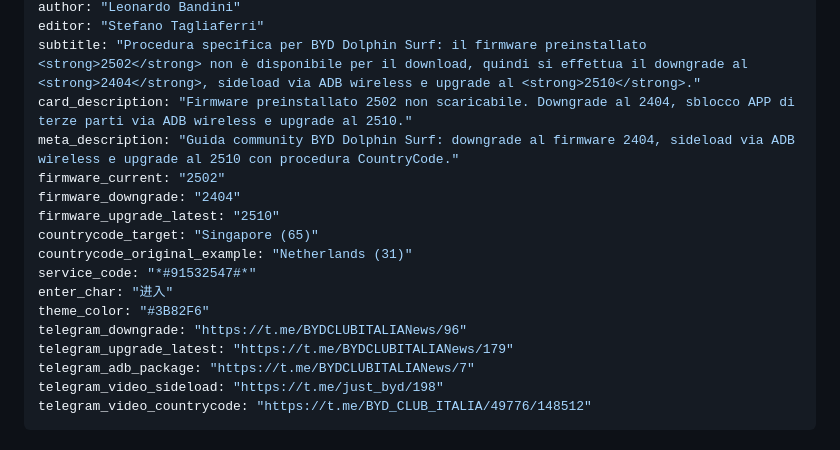
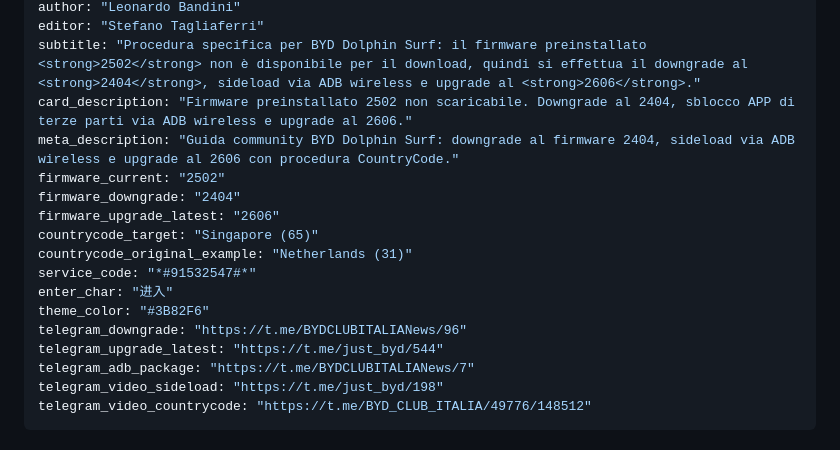
Before and after one commit to BYD-Club-Italia/byd-club-italia-guides, a Markdown page: guides/surf.md, the part around one of its changes. Rendered like a GitHub page.

```diff
--- a/guides/surf.md
+++ b/guides/surf.md
@@ -8,18 +8,18 @@ date: "12/09/2025"
 author: "Leonardo Bandini"
 editor: "Stefano Tagliaferri"
-subtitle: "Procedura specifica per BYD Dolphin Surf: il firmware preinstallato <strong>2502</strong> non è disponibile per il download, quindi si effettua il downgrade al <strong>2404</strong>, sideload via ADB wireless e upgrade al <strong>2510</strong>."
-card_description: "Firmware preinstallato 2502 non scaricabile. Downgrade al 2404, sblocco APP di terze parti via ADB wireless e upgrade al 2510."
-meta_description: "Guida community BYD Dolphin Surf: downgrade al firmware 2404, sideload via ADB wireless e upgrade al 2510 con procedura CountryCode."
+subtitle: "Procedura specifica per BYD Dolphin Surf: il firmware preinstallato <strong>2502</strong> non è disponibile per il download, quindi si effettua il downgrade al <strong>2404</strong>, sideload via ADB wireless e upgrade al <strong>2606</strong>."
+card_description: "Firmware preinstallato 2502 non scaricabile. Downgrade al 2404, sblocco APP di terze parti via ADB wireless e upgrade al 2606."
+meta_description: "Guida community BYD Dolphin Surf: downgrade al firmware 2404, sideload via ADB wireless e upgrade al 2606 con procedura CountryCode."
 firmware_current: "2502"
 firmware_downgrade: "2404"
-firmware_upgrade_latest: "2510"
+firmware_upgrade_latest: "2606"
 countrycode_target: "Singapore (65)"
 countrycode_original_example: "Netherlands (31)"
 service_code: "*#91532547#*"
 enter_char: "进入"
 theme_color: "#3B82F6"
 telegram_downgrade: "https://t.me/BYDCLUBITALIANews/96"
-telegram_upgrade_latest: "https://t.me/BYDCLUBITALIANews/179"
+telegram_upgrade_latest: "https://t.me/just_byd/544"
 telegram_adb_package: "https://t.me/BYDCLUBITALIANews/7"
 telegram_video_sideload: "https://t.me/just_byd/198"
 telegram_video_countrycode: "https://t.me/BYD_CLUB_ITALIA/49776/148512"
```
Also changed, not shown: other parts of guides/surf.md (+2 -2 lines), guides/generale.md (+3 -3 lines).
